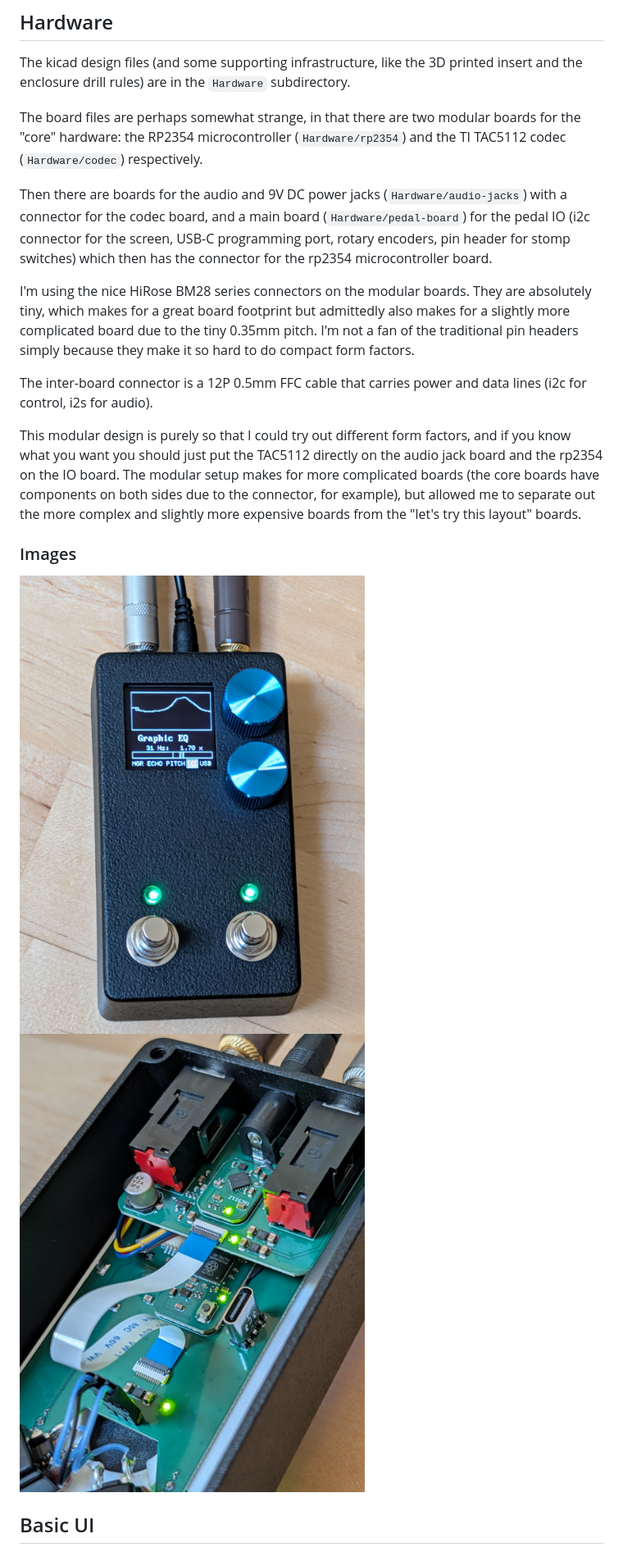
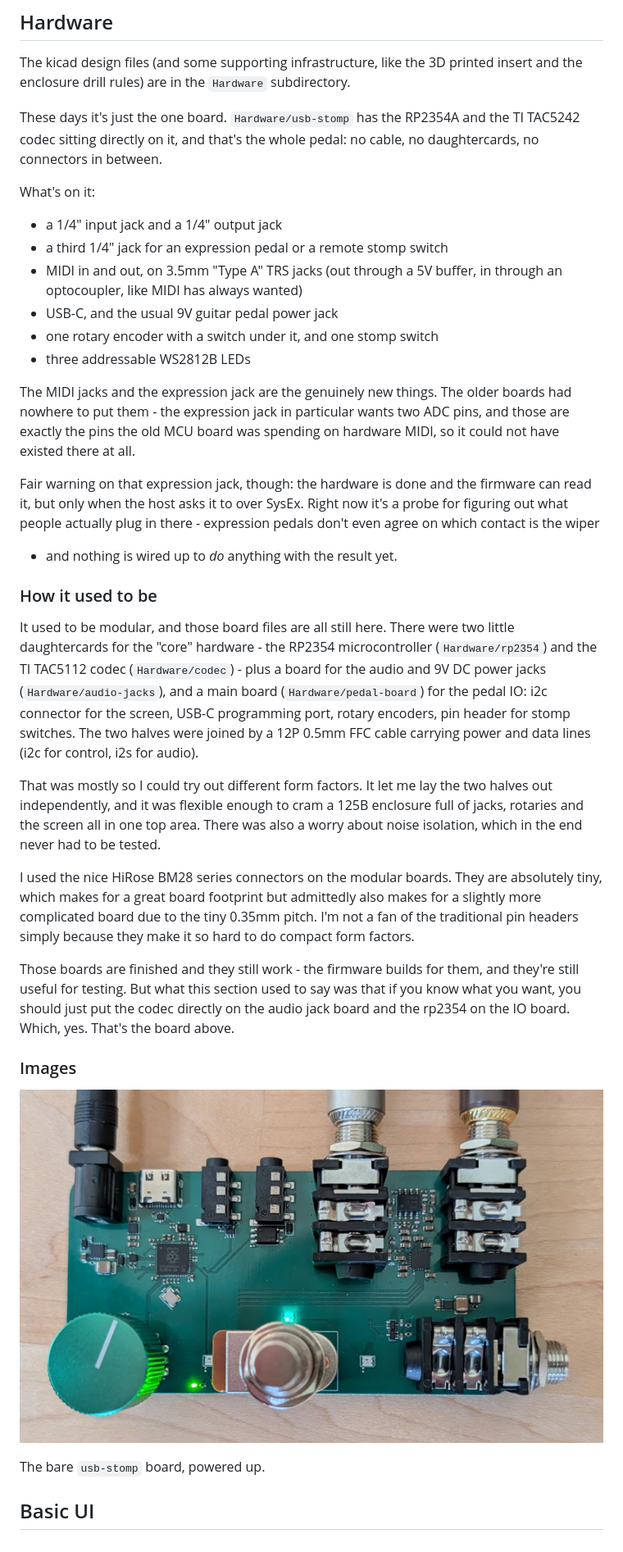
Before and after one commit to torvalds/GuitarPedal, a Markdown page: README.md, the part around the change. Shown at 82% size. Rendered like a GitHub page; pictures changed too: Images/front.jpg (deleted), Images/inside.jpg (deleted), Images/unified.jpg (added).

Commit message:
README: describe the board that exists
The hardware section described the modular design: an MCU daughtercard
and a codec daughtercard, an audio-jacks board, a pedal-board for the IO,
and a 12P FFC between the two halves.  None of that is what gets built
now.  It is one board with the RP2354A and the TAC5242 on it, and the
cable and the BM28 connectors are gone with the carrier boards.

It also has hardware the older boards had no room for, and the expression
jack is the interesting case: it wants two ADC pins, and those are the
pins the old MCU board spent on hardware MIDI, so it could not have been
retrofitted there.  Said plainly that it is still only a probe - the
firmware reads it when the host asks over SysEx and nothing acts on the
result - because a jack on a photograph looks like a feature.

Kept the modular description rather than deleting it, as "How it used to
be", and gave it the reason it never had: laying the two halves out
independently, and fitting a 125B with the jacks, rotaries and the screen
in one top area.  The BM28 opinion stays because it is still true, and
those boards still build.

The advice that used to end the section - that if you know what you want
you should put the codec on the audio jack board and the MCU on the IO
board - turned out to be the specification for this one.

The images went the same way.  front.jpg and inside.jpg are the
screen-and-rotaries build from two generations ago; they are replaced by
a photograph of the bare unified board, and deleted, since the history
has them if anyone wants to see what it used to look like.

Signed-off-by: Linus Torvalds <torvalds@linux-foundation.org>

```diff
--- a/README.md
+++ b/README.md
@@ -59,39 +59,66 @@ The kicad design files (and some supporting infrastructure, like the 3D
 printed insert and the enclosure drill rules) are in the ``Hardware``
 subdirectory.
 
-The board files are perhaps somewhat strange, in that there are two
-modular boards for the "core" hardware: the RP2354 microcontroller
-(`Hardware/rp2354`) and the TI TAC5112 codec (`Hardware/codec`)
-respectively.
+These days it's just the one board.  `Hardware/usb-stomp` has the RP2354A
+and the TI TAC5242 codec sitting directly on it, and that's the whole
+pedal: no cable, no daughtercards, no connectors in between.
 
-Then there are boards for the audio and 9V DC power jacks
-(`Hardware/audio-jacks`) with a connector for the codec board, and a
-main board (`Hardware/pedal-board`) for the pedal IO (i2c connector for
-the screen, USB-C programming port, rotary encoders, pin header for
-stomp switches) which then has the connector for the rp2354
-microcontroller board.
+What's on it:
 
-I'm using the nice HiRose BM28 series connectors on the modular boards.
+ - a 1/4" input jack and a 1/4" output jack
+ - a third 1/4" jack for an expression pedal or a remote stomp switch
+ - MIDI in and out, on 3.5mm "Type A" TRS jacks (out through a 5V
+   buffer, in through an optocoupler, like MIDI has always wanted)
+ - USB-C, and the usual 9V guitar pedal power jack
+ - one rotary encoder with a switch under it, and one stomp switch
+ - three addressable WS2812B LEDs
+
+The MIDI jacks and the expression jack are the genuinely new things.  The
+older boards had nowhere to put them - the expression jack in particular
+wants two ADC pins, and those are exactly the pins the old MCU board was
+spending on hardware MIDI, so it could not have existed there at all.
+
+Fair warning on that expression jack, though: the hardware is done and
+the firmware can read it, but only when the host asks it to over SysEx.
+Right now it's a probe for figuring out what people actually plug in
+there - expression pedals don't even agree on which contact is the wiper
+- and nothing is wired up to *do* anything with the result yet.
+
+### How it used to be
+
+It used to be modular, and those board files are all still here.  There
+were two little daughtercards for the "core" hardware - the RP2354
+microcontroller (`Hardware/rp2354`) and the TI TAC5112 codec
+(`Hardware/codec`) - plus a board for the audio and 9V DC power jacks
+(`Hardware/audio-jacks`), and a main board (`Hardware/pedal-board`) for
+the pedal IO: i2c connector for the screen, USB-C programming port,
+rotary encoders, pin header for stomp switches.  The two halves were
+joined by a 12P 0.5mm FFC cable carrying power and data lines (i2c for
+control, i2s for audio).
+
+That was mostly so I could try out different form factors.  It let me lay
+the two halves out independently, and it was flexible enough to cram a
+125B enclosure full of jacks, rotaries and the screen all in one top
+area.  There was also a worry about noise isolation, which in the end
+never had to be tested.
+
+I used the nice HiRose BM28 series connectors on the modular boards.
 They are absolutely tiny, which makes for a great board footprint but
 admittedly also makes for a slightly more complicated board due to the
 tiny 0.35mm pitch.  I'm not a fan of the traditional pin headers simply
 because they make it so hard to do compact form factors.
 
-The inter-board connector is a 12P 0.5mm FFC cable that carries power
-and data lines (i2c for control, i2s for audio).
-
-This modular design is purely so that I could try out different form
-factors, and if you know what you want you should just put the TAC5112
-directly on the audio jack board and the rp2354 on the IO board. The
-modular setup makes for more complicated boards (the core boards have
-components on both sides due to the connector, for example), but allowed
-me to separate out the more complex and slightly more expensive boards
-from the "let's try this layout" boards.
+Those boards are finished and they still work - the firmware builds for
+them, and they're still useful for testing.  But what this section used
+to say was that if you know what you want, you should just put the codec
+directly on the audio jack board and the rp2354 on the IO board.  Which,
+yes.  That's the board above.
 
 ### Images
 
-![Front](Images/front.jpg)
-![Inside](Images/inside.jpg)
+![The unified board](Images/unified.jpg)
+
+The bare `usb-stomp` board, powered up.
 
 ## Basic UI
 
```
